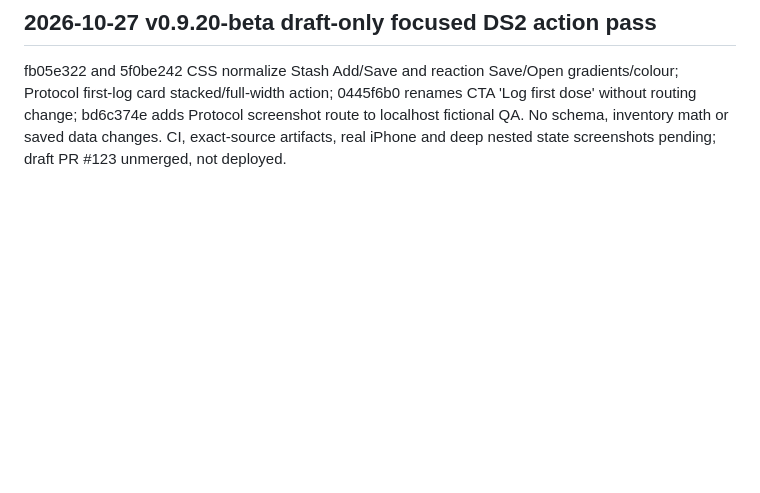
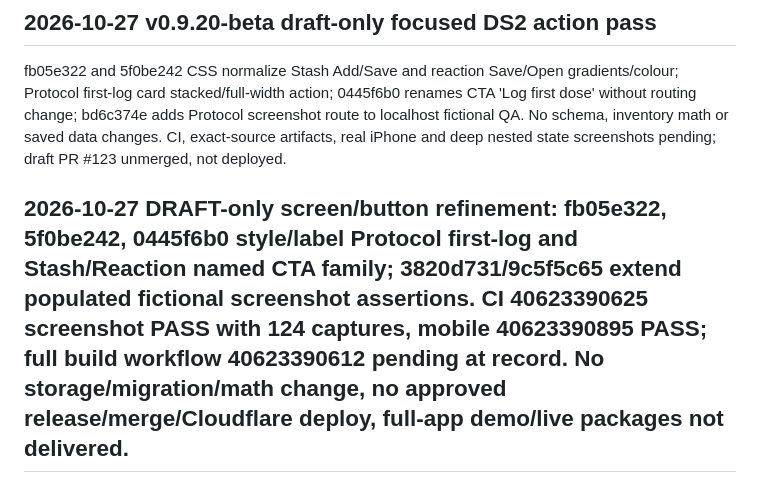
Before and after one commit to Deidrajw/Peptide-Tracker, a Markdown page: docs/continuity/RELEASE_HISTORY.md, the part around the change. GitHub-like rendering; blank space fills up the shorter version.

Commit message:
docs(ds2): record verified Protocol and reaction action screenshots

```diff
--- a/docs/continuity/RELEASE_HISTORY.md
+++ b/docs/continuity/RELEASE_HISTORY.md
@@ -910,3 +910,6 @@ Run 40621540795 SUCCESS for isolated localhost fictional Demo Mode UI Log Dose r
 
 ## 2026-10-27 v0.9.20-beta draft-only focused DS2 action pass
 fb05e322 and 5f0be242 CSS normalize Stash Add/Save and reaction Save/Open gradients/colour; Protocol first-log card stacked/full-width action; 0445f6b0 renames CTA 'Log first dose' without routing change; bd6c374e adds Protocol screenshot route to localhost fictional QA. No schema, inventory math or saved data changes. CI, exact-source artifacts, real iPhone and deep nested state screenshots pending; draft PR #123 unmerged, not deployed.
+
+
+## 2026-10-27 DRAFT-only screen/button refinement: fb05e322, 5f0be242, 0445f6b0 style/label Protocol first-log and Stash/Reaction named CTA family; 3820d731/9c5f5c65 extend populated fictional screenshot assertions. CI 40623390625 screenshot PASS with 124 captures, mobile 40623390895 PASS; full build workflow 40623390612 pending at record. No storage/migration/math change, no approved release/merge/Cloudflare deploy, full-app demo/live packages not delivered.
```
